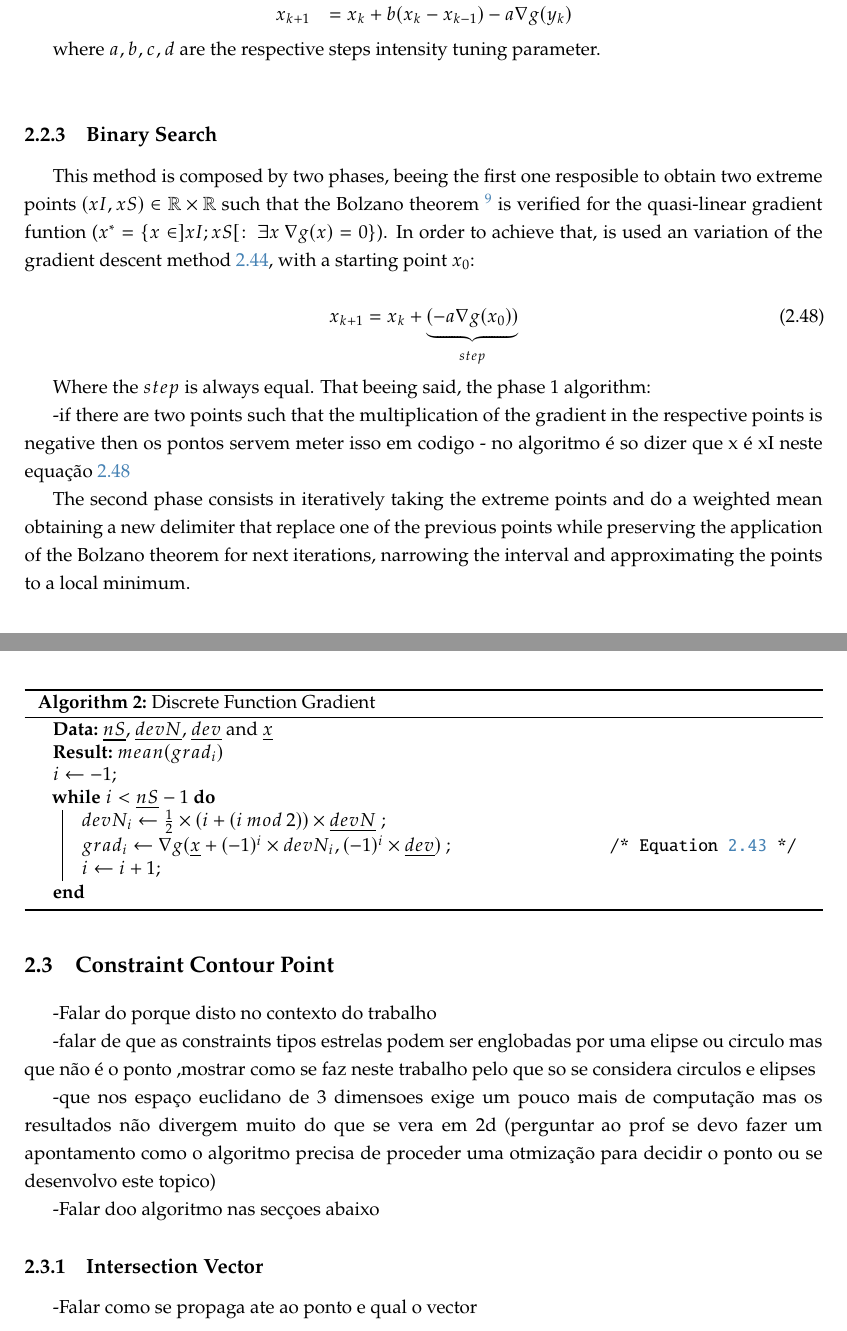
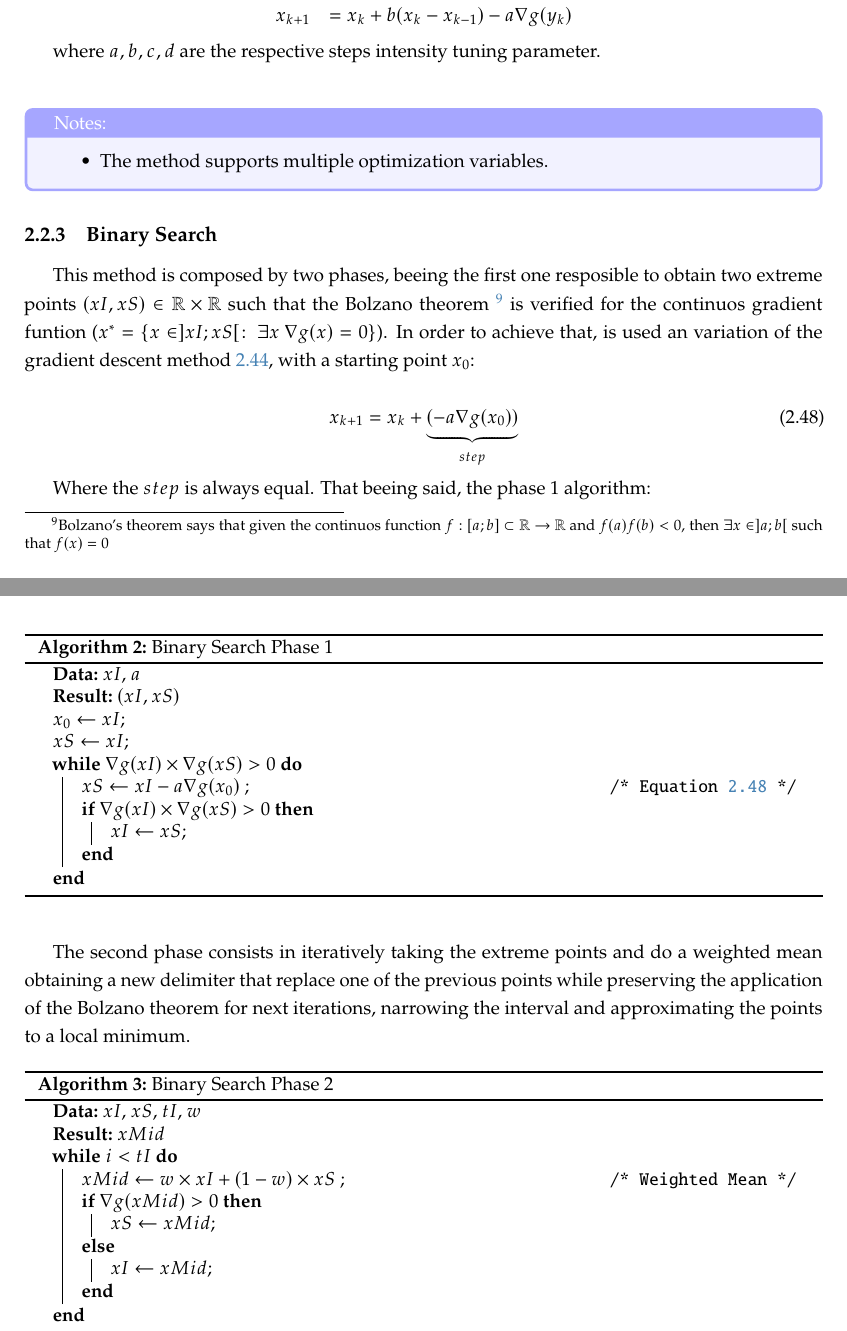
Before and after one commit to RMPV18/Thesis-Report---Improved-CLF-CBF-for-Spacecrafts, a LaTeX thesis (template.tex, which reads Chapters/chapter2.tex): two parts of pages 24 and 25 of 33 before the commit and two parts of pages 23 and 24 of 31 after it, joined at a grey line, cut so that both start at the same text. Compiled offline with pdfLaTeX.

Commit message:
N: sec_Single_Parameter_Optimization.v2

```diff
--- a/Chapters/chapter2.tex
+++ b/Chapters/chapter2.tex
@@ -667,13 +670,28 @@ Finally the \underline{Triple-Momentum} method which presents an output equation
 
 where \(a, b, c, d\) are the respective steps intensity tuning parameter. \\
 
+
+
+
+\begin{tcolorbox}[colback=blue!5!white,colframe=blue!35!white,title=Notes:]
+\begin{itemize}
+    \item The method supports multiple optimization variables.
+\end{itemize}
+\end{tcolorbox}
+
+
+
+
+
+
+
 %\newpage %Só para ajeitar
 
 
 \subsection{Binary Search}
 \label{subsec:Binary_Search}
 
-This method is composed by two phases, beeing the first one resposible to obtain two extreme points \((xI,xS) \in \mathbb{R} \times \mathbb{R}\) such that the Bolzano theorem~\footnote{Explicar o teorema de bolzano} is verified for the quasi-linear gradient funtion (\(  x^*= \{ x \in ]xI; xS[ \hspace{0.1em}  : \hspace{0.25em} \exists x \hspace{0.25em}\nabla g(x) = 0 \} \)). In order to achieve that, is used an variation of the gradient descent method~\ref{eq:Gradient_Descent_Normal}, with a starting point \(x_0\):
+This method is composed by two phases, beeing the first one resposible to obtain two extreme points \((xI,xS) \in \mathbb{R} \times \mathbb{R}\) such that the Bolzano theorem~\footnote{Bolzano's theorem says that given the continuos function \(f:[a;b] \subset \mathbb{R} \to \mathbb{R}\) and \(f(a)f(b) < 0\), then \(\exists x \in  ]a; b[\) such that \(f(x) = 0\)} is verified for the continuos gradient funtion (\(  x^*= \{ x \in ]xI; xS[ \hspace{0.1em}  : \hspace{0.25em} \exists x \hspace{0.25em}\nabla g(x) = 0 \} \)). In order to achieve that, is used an variation of the gradient descent method~\ref{eq:Gradient_Descent_Normal}, with a starting point \(x_0\):
 
 \begin{equation}
     x_{k+1} = x_k + \underbrace{(- a \nabla g(x_0))}_{step}
@@ -684,25 +702,42 @@ Where the \(step\) is always equal. That beeing said, the phase 1 algorithm:
 
 \SetKwComment{Comment}{/* }{ */}
   \begin{algorithm}
-    \KwData{$\underline{nS}$, $\underline{devN}$, $\underline{dev}$ and $\underline{x}$ }
-    \KwResult{$mean(grad_i)$}
-    $i\gets -1$\;
-    \While{$i < \underline{nS} -1$}{
-        $devN_i \gets  \frac{1}{2} \times (i + (i \hspace{0.2em} mod \hspace{0.2em} 2) ) \times \underline{devN} $ \;
-        $grad_i \gets \nabla g(\underline{x} + (-1)^{i}  \times devN_i, (-1)^i \times \underline{dev})$ \Comment*[r]{Equation \ref{eq:Gradient_Discretization}}
-        $i\gets i + 1$\;
+    \KwData{$xI$, $a$}
+    \KwResult{$(xI,xS)$}
+    $x_0\gets xI$\;
+    $xS\gets xI$\;
+    \While{$\nabla g(xI) \times \nabla g(xS) > 0$}{
+        $xS \gets xI - a \nabla g(x_0)$    \Comment*[r]{Equation \ref{eq:Binary_Search_Phase1_gradDesc}}
+        \If{$\nabla g(xI) \times \nabla g(xS) > 0$}{
+            $xI\gets xS$\;
         }
-    \caption{Discrete Function Gradient } \label{alg:Discrete_Function_Gradient}
+    }
+    \caption{Binary Search Phase 1} \label{alg:Binary_Search_Phase_1}
   \end{algorithm}
 
 
--if there are two points such that the multiplication of the gradient in the respective points is negative then os pontos servem meter isso em codigo
-- no algoritmo é so dizer que x é xI neste equação \ref{eq:Binary_Search_Phase1_gradDesc}
+The second phase consists in iteratively taking the extreme points and do a weighted mean obtaining a new delimiter that replace one of the previous points while preserving the application of the Bolzano theorem for next iterations, narrowing the interval and approximating the points to a local minimum.
+
+\SetKwComment{Comment}{/* }{ */}
+  \begin{algorithm}
+    \KwData{$xI$, $xS$, $tI$, $w$}
+    \KwResult{$xMid$}
+    \While{$i < tI$}{
+        $xMid \gets w \times xI + (1-w) \times xS $ \Comment*[r]{Weighted Mean}
+        \eIf{$\nabla g(xMid) > 0$}{
+            $xS\gets xMid$\;
+        }{
+            $xI\gets xMid$\;
+        }
+    }
+    \caption{Binary Search Phase 2} \label{alg:Binary_Search_Phase_2}
+  \end{algorithm}
 
 
 
+\newpage %Só para ajeitar
 
-The second phase consists in iteratively taking the extreme points and do a weighted mean obtaining a new delimiter that replace one of the previous points while preserving the application of the Bolzano theorem for next iterations, narrowing the interval and approximating the points to a local minimum.
+\endinput
 
 
 
@@ -712,12 +854,12 @@ The second phase consists in iteratively taking the extreme points and do a weig
 
 
 \section{Constraint Contour Point}
-\label{sec:OPtmization_Algorithms}
+\label{sec:Constraint_Contour_Point}
 
--Falar do porque disto no contexto do trabalho
+Having the objective of global assympyotically stability of a system, the system converges a desired equilibrium point \(\bar{\xVec}_F\) but kept outside a bounded unsafe set \(\mathcal{B} \subset \mathbb{R}^n\). Depending on certain convergence/propagation algorithms, such as \ref{eq:CLF-CBF-QP-relaxed} which uses \glsxtrshort{CLF-CBF}, by pursuing another equilibrium point \(\bar{\xVec}_I\) first, the path taken by the system's states \(\xVec \in \mathbb{R}^n\) until \(\bar{\xVec}_F\) could be oriented in order to a better fit of problem demands, specially to deal more efficiently with the implications of an unsafe set \(\mathcal{B}\).\\
 
--falar de que as constraints tipos estrelas podem ser englobadas por uma elipse ou circulo mas que não é o ponto ,mostrar como se faz neste trabalho pelo que so se considera circulos e elipses
+\subsection{Constraint Fit}
+\label{subsec:Constraint_Fit}
 
--que nos espaço euclidano de 3 dimensoes exige um pouco mais de computação mas os resultados não divergem muito do que se vera em 2d (perguntar ao prof se devo fazer um apontamento como o algoritmo precisa de proceder uma otmização para decidir o ponto ou se desenvolvo este topico)
+The program formulated in \ref{subsec:Constraint_Contour_Point_Obtaining} responsible to obtain a new equlibrium point is characterized by its application in two-dimensional Euclidian Space safety \underline{constraints}. Since the safe set \(\bar{\mathcal{B}}\) (complement of \(\mathcal{B}\)) corresponds to the 0-superlevel set of an unkown safety function \(h_{unkown}: \mathbb{R}^n \to \mathbb{R}\), then via logical operations~\ref{sub:unifying_CBF} smoth-approximations (AND~\ref{eq:Min_smoothFunc_tighted}, OR~\ref{eq:Max_smoothFunc_tighted}), combining the different 0-superlevel sets \(\mathcal{C}_i \subset \mathbb{R}^n \quad \forall i \in \mathcal{I} = \{1,...,p\}\) of the the functions \(h_i: \mathbb{R}^n \to \mathbb{R}\):
 
--Falar doo algoritmo nas secçoes abaixo
@@ -726,4 +883,3 @@ The second phase consists in iteratively taking the extreme points and do a weig
 \subsection{Intersection Vector}
 \label{subsec:Intersection_Vector}
 
--Falar como se propaga ate ao ponto e qual o vector
```
Also changed, not shown: Chapters/chapter2.tex (145 more changed lines).
